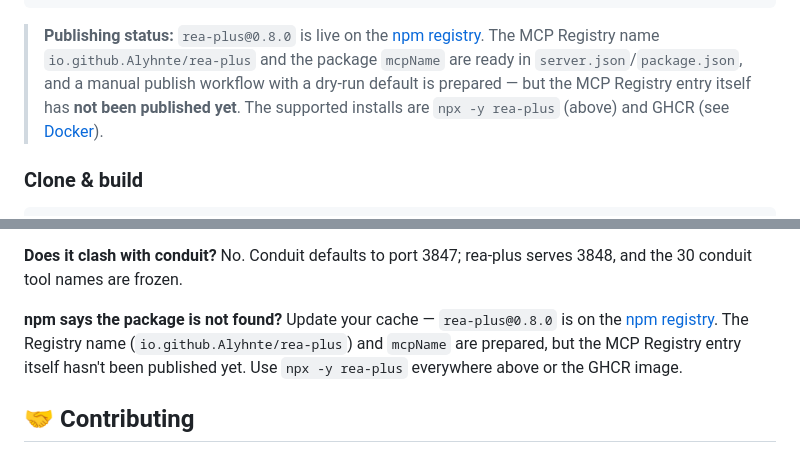
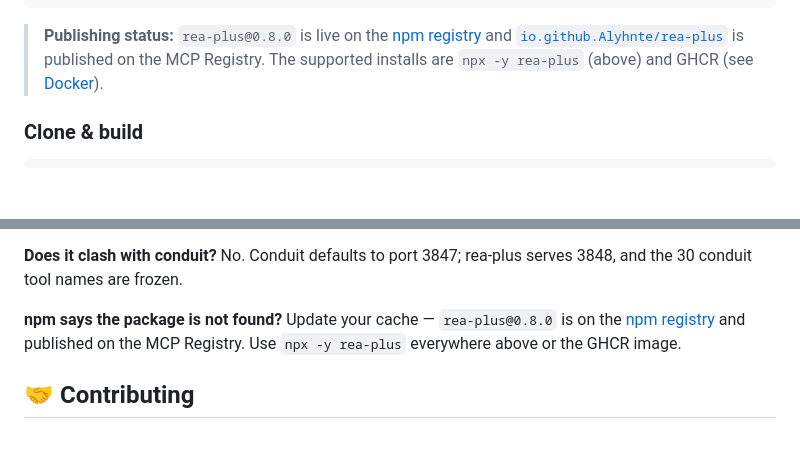
Before and after one commit to Alyhnte/Rea-Plus, a Markdown page: README.md, 2 parts joined by grey strips. Drawn GitHub-style; blank space fills up the shorter version.

Commit message:
docs(release): registry live, install status final

````diff
--- a/README.md
+++ b/README.md
@@ -66,7 +66,7 @@ Any stdio MCP client can launch it straight from the npm registry:
 }
 ```
 
-> **Publishing status:** `rea-plus@0.8.0` is live on the [npm registry](https://www.npmjs.com/package/rea-plus). The MCP Registry name `io.github.Alyhnte/rea-plus` and the package `mcpName` are ready in `server.json`/`package.json`, and a manual publish workflow with a dry-run default is prepared — but the MCP Registry entry itself has **not been published yet**. The supported installs are `npx -y rea-plus` (above) and GHCR (see [Docker](#-docker)).
+> **Publishing status:** `rea-plus@0.8.0` is live on the [npm registry](https://www.npmjs.com/package/rea-plus) and [`io.github.Alyhnte/rea-plus`](https://registry.modelcontextprotocol.io) is published on the MCP Registry. The supported installs are `npx -y rea-plus` (above) and GHCR (see [Docker](#-docker)).
 
 ### Clone & build
 
@@ -314,7 +314,7 @@ They mutate a running target (breakpoints, stepping, memory writes). The gate ke
 No. Conduit defaults to port 3847; rea-plus serves 3848, and the 30 conduit tool names are frozen.
 
 **npm says the package is not found?**
-Update your cache — `rea-plus@0.8.0` is on the [npm registry](https://www.npmjs.com/package/rea-plus). The Registry name (`io.github.Alyhnte/rea-plus`) and `mcpName` are prepared, but the MCP Registry entry itself hasn't been published yet. Use `npx -y rea-plus` everywhere above or the GHCR image.
+Update your cache — `rea-plus@0.8.0` is on the [npm registry](https://www.npmjs.com/package/rea-plus) and published on the MCP Registry. Use `npx -y rea-plus` everywhere above or the GHCR image.
 
 ## 🤝 Contributing
 
````
Also changed, not shown: CHANGELOG.md (+2 -1 lines), docs/ROADMAP.md (+1 -1 lines).
